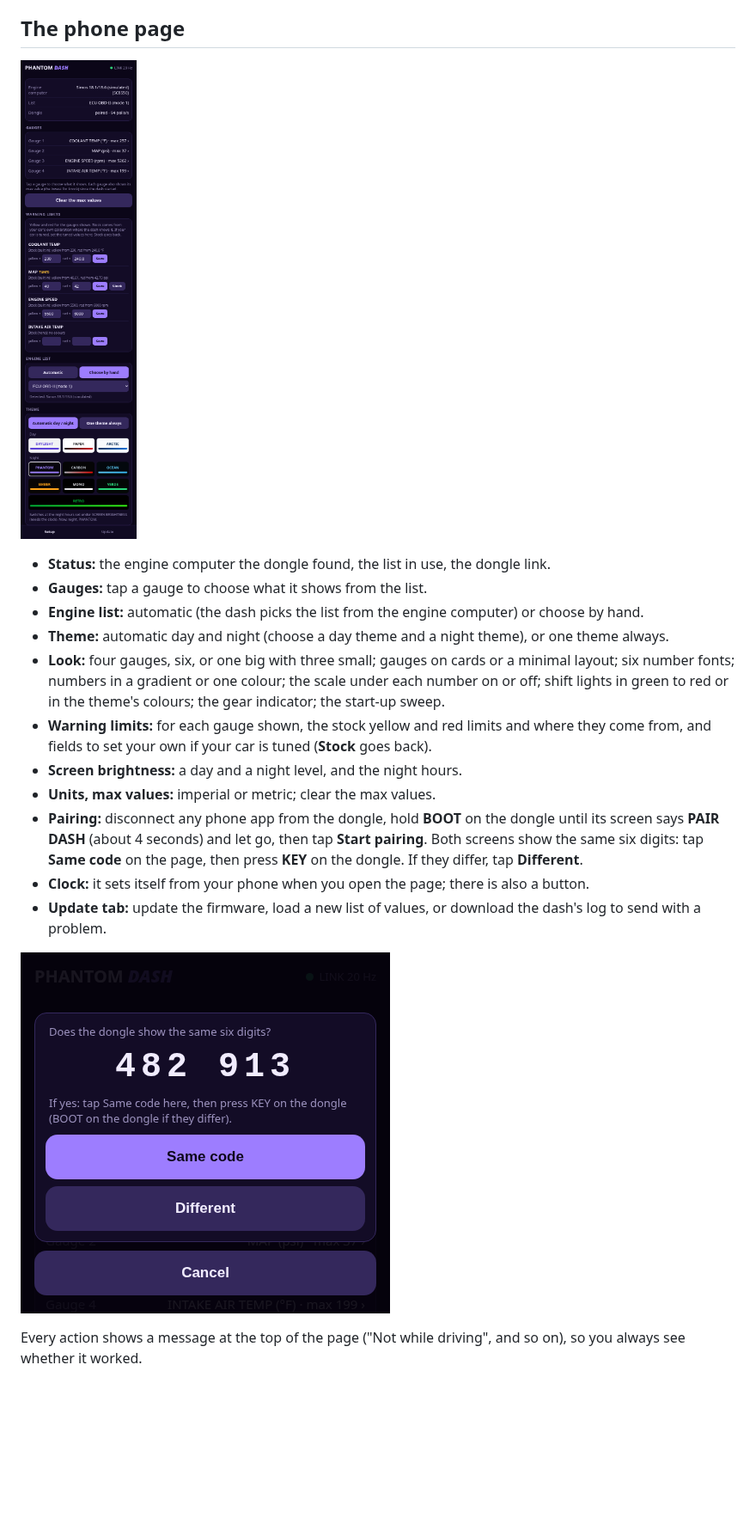
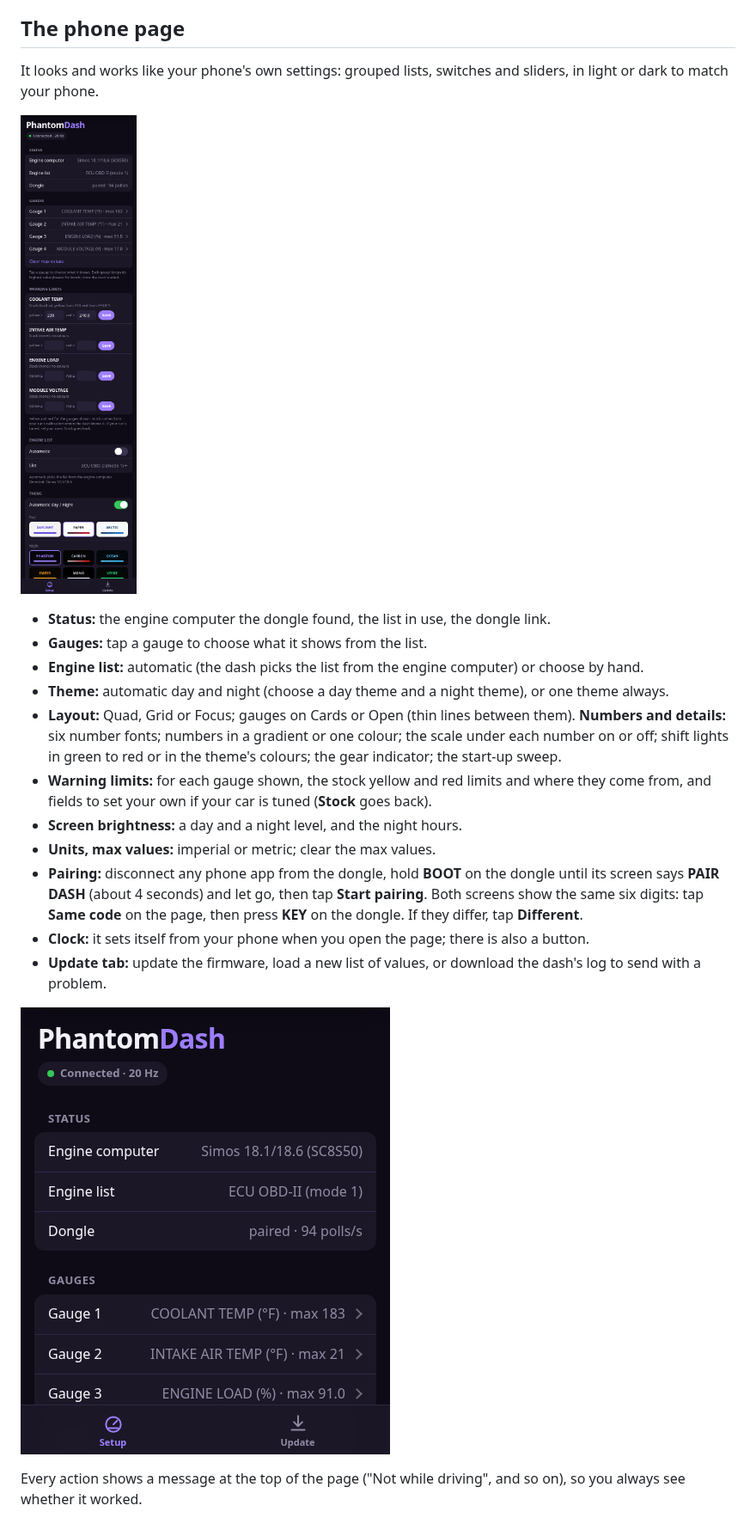
Before and after one commit to NotActuallyBlue/PhantomDash, a Markdown page: README.md, the part around one of its changes. Shown at 86% size. Drawn GitHub-style; pictures changed too: img/phone_pair.png, img/phone_setup.png; blank space fills up the shorter version.

Commit message:
README: layouts Quad, Grid and Focus, NO DATA status, the redesigned phone page and new pictures
Co-Authored-By: Claude Opus 5.5 <noreply@anthropic.com>

```diff
--- a/README.md
+++ b/README.md
@@ -66,13 +66,15 @@ When the dash starts it shows a welcome screen with two QR codes:
 
 ## The phone page
 
+It looks and works like your phone's own settings: grouped lists, switches and sliders, in light or dark to match your phone.
+
 ![The setup page on a phone](img/phone_setup.png)
 
 * **Status:** the engine computer the dongle found, the list in use, the dongle link.
 * **Gauges:** tap a gauge to choose what it shows from the list.
 * **Engine list:** automatic (the dash picks the list from the engine computer) or choose by hand.
 * **Theme:** automatic day and night (choose a day theme and a night theme), or one theme always.
-* **Look:** four gauges, six, or one big with three small; gauges on cards or a minimal layout; six number fonts; numbers in a gradient or one colour; the scale under each number on or off; shift lights in green to red or in the theme's colours; the gear indicator; the start-up sweep.
+* **Layout:** Quad, Grid or Focus; gauges on Cards or Open (thin lines between them). **Numbers and details:** six number fonts; numbers in a gradient or one colour; the scale under each number on or off; shift lights in green to red or in the theme's colours; the gear indicator; the start-up sweep.
 * **Warning limits:** for each gauge shown, the stock yellow and red limits and where they come from, and fields to set your own if your car is tuned (**Stock** goes back).
 * **Screen brightness:** a day and a night level, and the night hours.
 * **Units, max values:** imperial or metric; clear the max values.
```
Also changed, not shown: other parts of README.md (+5 -3 lines).
